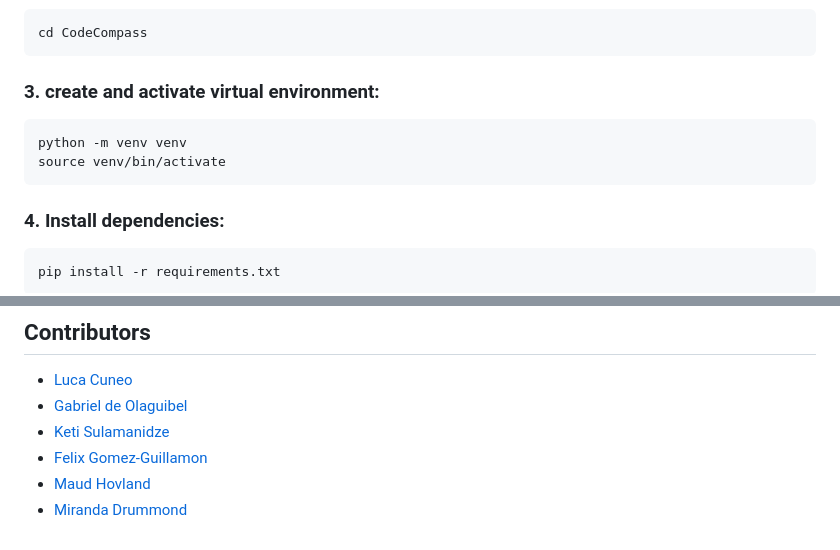
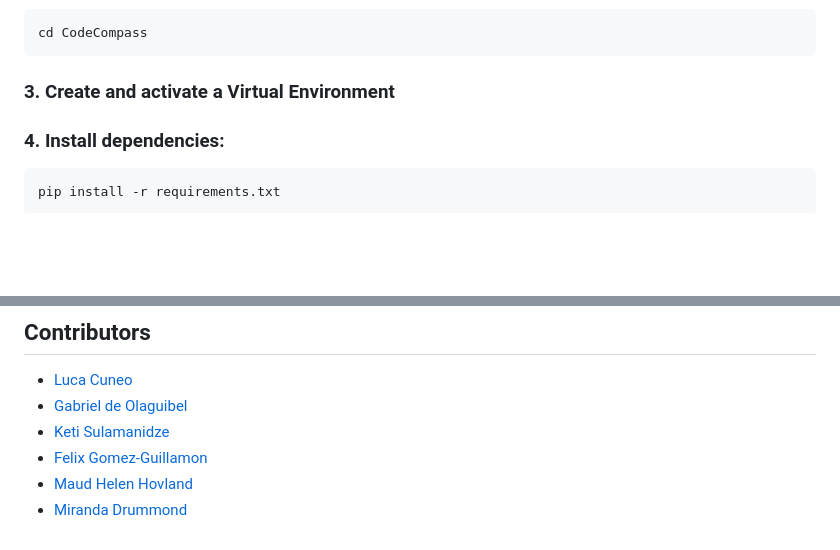
Before and after one commit to RecandChat/CodeCompass, a Markdown page: README.md, 2 parts joined by grey strips. Rendered like a GitHub page; blank space fills up the shorter version.

````diff
--- a/README.md
+++ b/README.md
@@ -41,11 +42,9 @@ git clone https://github.com/RecandChat/CodeCompass
 ```
 cd CodeCompass
 ```
-### **3.** create and activate virtual environment:
-```
-python -m venv venv
-source venv/bin/activate
-```
+### **3.** Create and activate a Virtual Environment
+
+
 ### **4.** Install dependencies:
 ```
 pip install -r requirements.txt
@@ -73,5 +72,5 @@ For more in-depth information, refer to the `documentation/Final_Report` directo
 - [Gabriel de Olaguibel](https://github.com/gabrieldeolaguibel)
 - [Keti Sulamanidze](https://github.com/KTsula)
 - [Felix Gomez-Guillamon](https://github.com/felixggj)
-- [Maud Hovland](https://github.com/maudhelen)
+- [Maud Helen Hovland](https://github.com/maudhelen)
 - [Miranda Drummond](https://github.com/mirandadrummond)
````
Also changed, not shown: other parts of README.md (+1 -0 lines).
